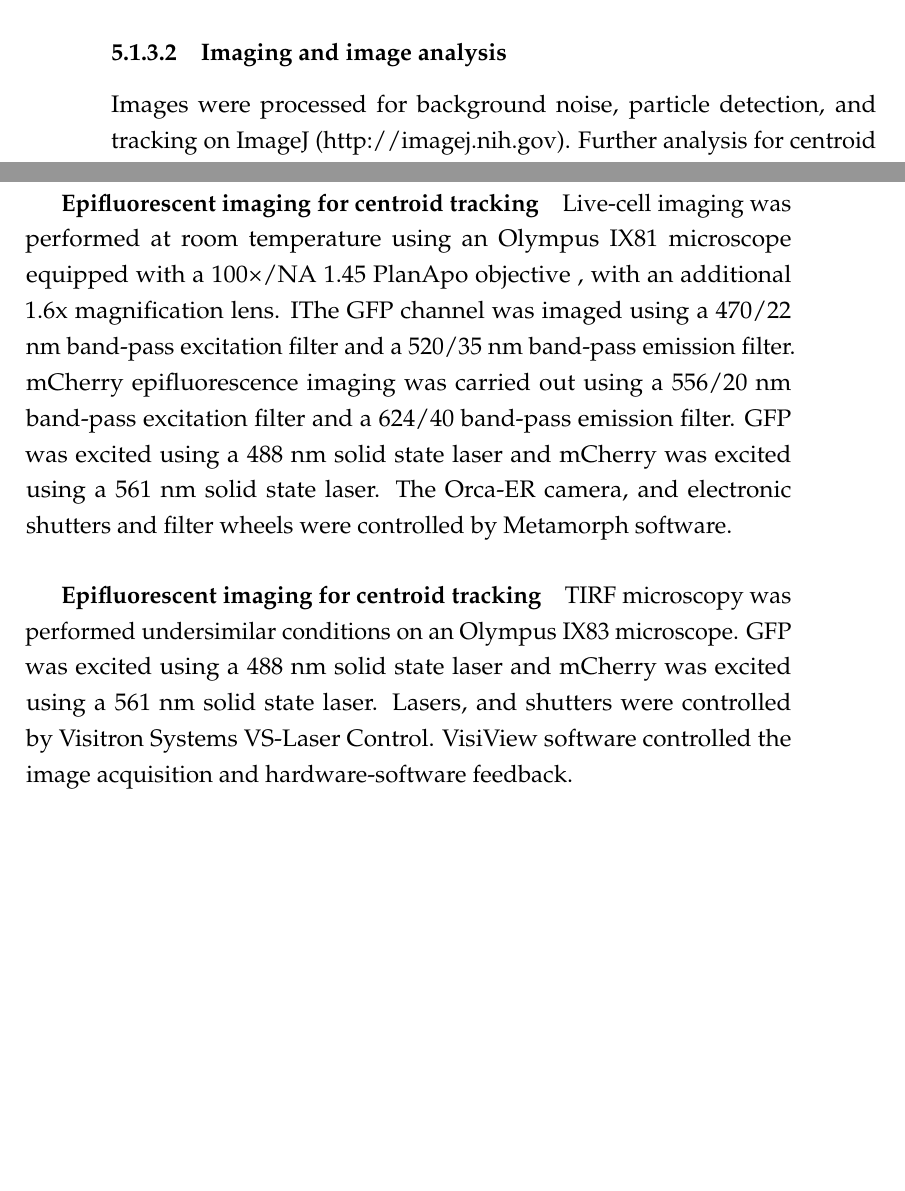
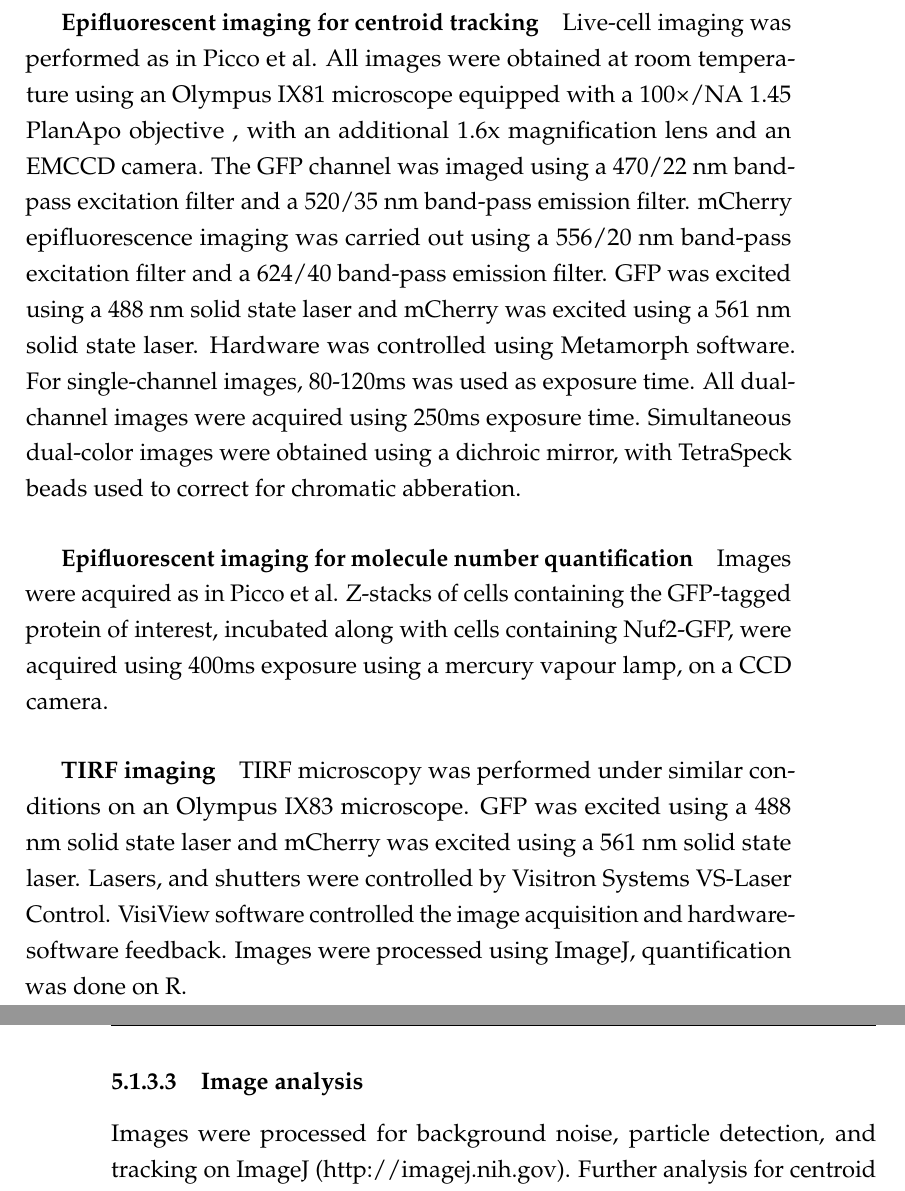
Before and after one commit to deepikaamenon/thesis_2021, a LaTeX thesis (main.tex, which reads Chapters/Methods.tex): two parts of pages 71 and 72 of 73 before the commit and two parts of pages 72 and 73 of 73 after it, joined at a grey line, cut at the place of the change, the shorter picture padded with empty space. Compiled offline with pdfLaTeX.

Commit message:
txs auto checkin

```diff
--- a/Chapters/Methods.tex
+++ b/Chapters/Methods.tex
@@ -14,21 +14,29 @@ Tagging or deletion of endogenous genes was done by homologous integration of th
 All fluorescently tagged genes have a C-terminus tag and are expressed endogenously.
 Gene deletions and fluorescent tags are checked by PCR. Vps1del and gene duplications were confirmed by sequencing.
 
-\subsubsection{Imaging and image analysis }
-Images were processed for background noise, particle detection, and tracking on ImageJ (http://imagej.nih.gov). Further analysis for centroid averaging, alignments between dual-color images and single channel images, for alignment to the reference Abp1 were done using scripts written in Matlab (Mathworks) and R (www.r-project.org), written originally by Andrea Picco, and modified by me. The methods for analysis can be found at Picco et al.
-
+\subsubsection{Live-cell imaging}
 \subparagraph{Sample preparation for live imaging}
 40 μL Concavalin A (ConA) was incubated on a coverslip for 10 minutes. 40 μL Yeast cells incubated overnight at 25C in imaging medium SC-TRP was added to the coverslip after removing the ConA, and incubated for another 10 minutes. Cells were then removed, adhered cells were washed 3x in SC-TRP, and 40 μL SC-TRP was finally added to the coverslip to prevent cells from drying.
 
 \subparagraph{Sample preparation for live imaging LatA and Sorbitol treated cells}
 Cells went through the same procedure as above till the last washing step. Instead of SC-TRP, 100x diluted LatA, or Sorbitol to a concentration of 0.2M in SC-TRP was added to the adhered cells. For LatA experiments, cells were incubated in LatA for 10 minutes before imaging. For sorbitol treatments, cells were imaged within 5 minutes of adding sorbitol.
 
+\subparagraph{Epifluorescent imaging for centroid tracking}
+Live-cell imaging was performed as in Picco et al. All images were obtained at room temperature using an Olympus IX81 microscope equipped with a 100×/NA 1.45 PlanApo objective , with an additional 1.6x magnification lens and an EMCCD camera. The GFP channel was imaged using a 470/22 nm band-pass excitation filter and a 520/35 nm band-pass emission filter. mCherry epifluorescence imaging was carried out using a 556/20 nm band-pass excitation filter and a 624/40 band-pass emission filter. GFP was excited using a 488 nm solid state laser and mCherry was excited using a 561 nm solid state laser. Hardware was controlled using Metamorph software. For single-channel images, 80-120ms was used as exposure time. All dual-channel images were acquired using 250ms exposure time. Simultaneous dual-color images were obtained using a dichroic mirror, with TetraSpeck beads used to correct for chromatic abberation.
 
-\subparagraph{Epifluorescent imaging for centroid tracking}
-Live-cell imaging was performed at room temperature using an Olympus IX81 microscope equipped with a 100×/NA 1.45 PlanApo objective , with an additional 1.6x magnification lens. IThe GFP channel was imaged using a 470/22 nm band-pass excitation filter and a 520/35 nm band-pass emission filter. mCherry epifluorescence imaging was carried out using a 556/20 nm band-pass excitation filter and a 624/40 band-pass emission filter. GFP was excited using a 488 nm solid state laser and mCherry was excited using a 561 nm solid state laser. The Orca-ER camera, and electronic shutters and filter wheels were controlled by Metamorph software.
+\subparagraph{Epifluorescent imaging for molecule number quantification}
+Images were acquired as in Picco et al. Z-stacks of cells containing the GFP-tagged protein of interest, incubated along with cells containing Nuf2-GFP, were acquired using 400ms exposure using a mercury vapour lamp, on a CCD camera.
 
-\subparagraph{Epifluorescent imaging for centroid tracking}
-TIRF microscopy was performed undersimilar conditions on an Olympus IX83 microscope. GFP was excited using a 488 nm solid state laser and mCherry was excited using a 561 nm solid state laser. Lasers, and shutters were controlled by Visitron Systems VS-Laser Control.  VisiView software controlled the image acquisition and hardware-software feedback.
+\subparagraph{TIRF imaging}
+TIRF microscopy was performed under similar conditions on an Olympus IX83 microscope. GFP was excited using a 488 nm solid state laser and mCherry was excited using a 561 nm solid state laser. Lasers, and shutters were controlled by Visitron Systems VS-Laser Control. VisiView software controlled the image acquisition and hardware-software feedback.
+Images were processed using ImageJ, quantification was done on R.
+
+\subsubsection{Image analysis }
+Images were processed for background noise, particle detection, and tracking on ImageJ (http://imagej.nih.gov). Further analysis for centroid averaging, alignments between dual-color images and single channel images, for alignment to the reference Abp1 were done using scripts written in Matlab (Mathworks) and R (www.r-project.org), written originally by Andrea Picco, and modified by me. The methods for analysis can be found at Picco et al.
+
+
+
+
 
 \subparagraph{Sample preparation for CLEM}
 			\mbox{}\\
```
